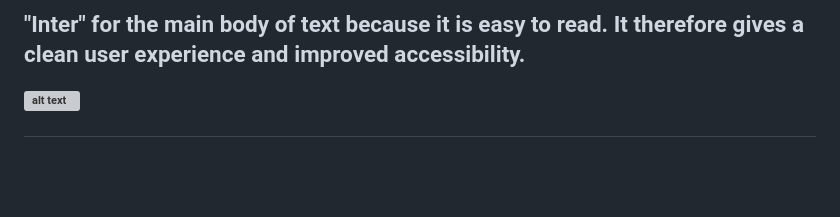
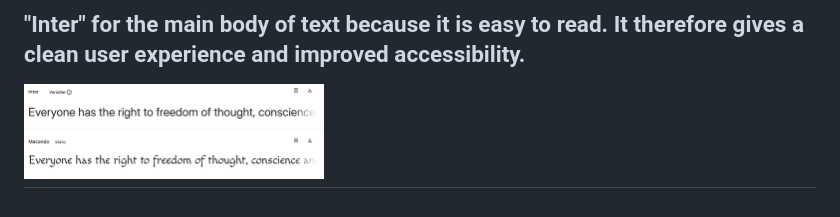
Before and after one commit to aimeelittle1708-hub/boardwalk-games, a Markdown page: README.md, the part around the change. Drawn GitHub-style; pictures changed too: inter-and-macondo-fonts.png (added); blank space fills up the shorter version; grey boxes are pictures that could not be loaded.

```diff
--- a/README.md
+++ b/README.md
@@ -39,4 +39,4 @@ The colours had been agreed with the client and decided already. Any extra pages
 <P>"Macondo" for headings because it resembles that of the branding in some popular board games and gives an old- world adventure feel. It was a good fit for the brand of the shop and the business's theme. It would also appeal to the target audience as they can make the connection with the business name and their favourite board games.</p>
 <p>"Inter" for the main body of text because it is easy to read. It therefore gives a clean user experience and improved accessibility.</p>
 
-![alt text](assets\images\image.png)
+<img width="300" height="75" alt="image" src=inter-and-macondo-fonts.png/>
```
Also changed, not shown: assets/images/image.png (deleted).
